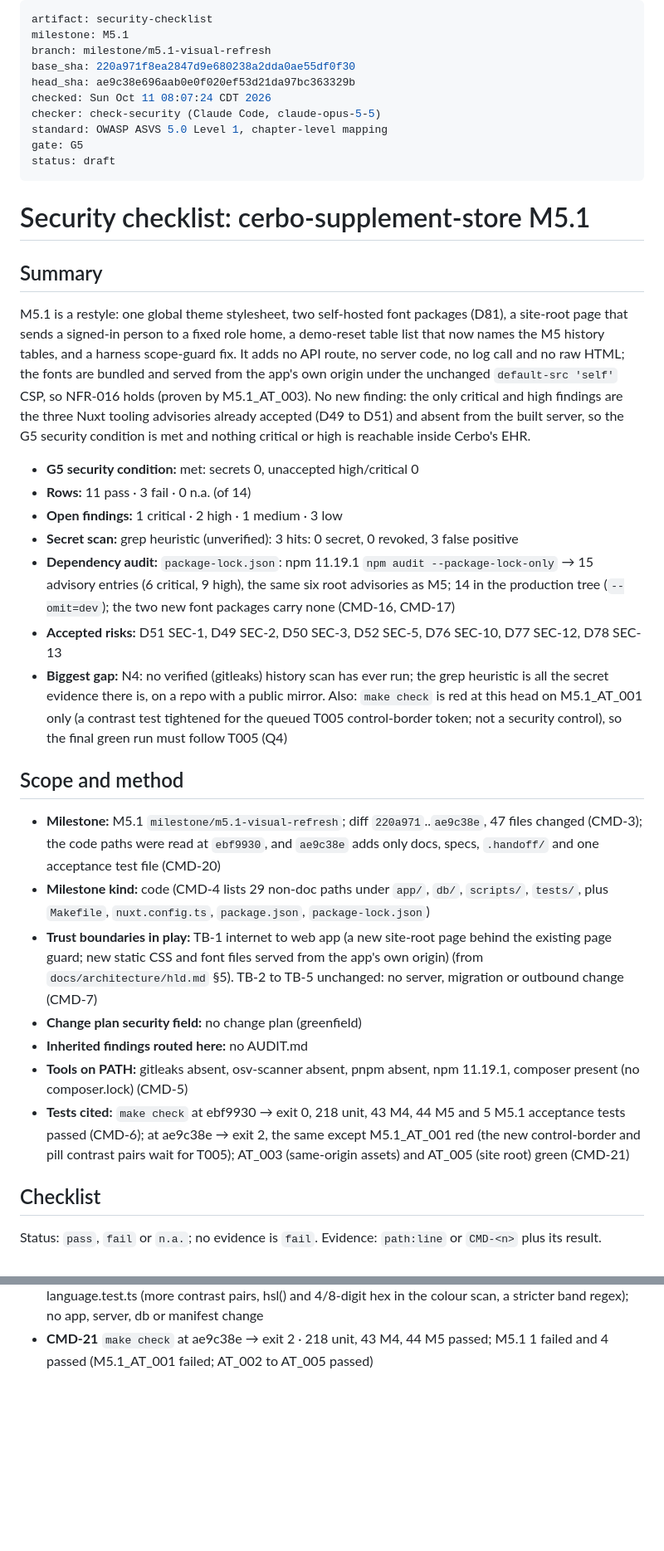
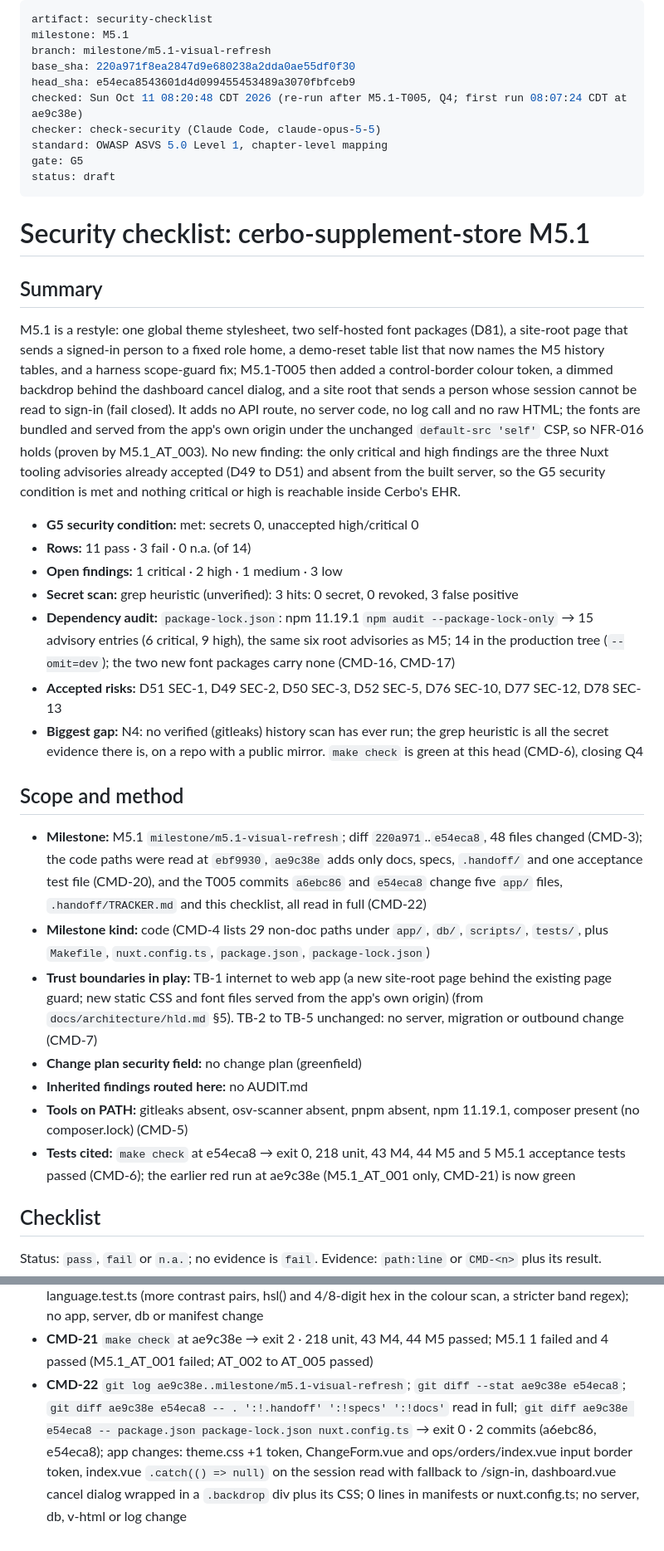
Before and after one commit to hisefath/cerbo-supplement-store, a Markdown page: docs/security/CHECKLIST.md, 2 parts joined by grey strips. Shown at 83% size. GitHub-like rendering; blank space fills up the shorter version.

```diff
--- a/docs/security/CHECKLIST.md
+++ b/docs/security/CHECKLIST.md
@@ -3,8 +3,8 @@ artifact: security-checklist
 milestone: M5.1
 branch: milestone/m5.1-visual-refresh
 base_sha: 220a971f8ea2847d9e680238a2dda0ae55df0f30
-head_sha: ae9c38e696aab0e0f020ef53d21da97bc363329b
-checked: Sun Oct 11 08:07:24 CDT 2026
+head_sha: e54eca8543601d4d099455453489a3070fbfceb9
+checked: Sun Oct 11 08:20:48 CDT 2026 (re-run after M5.1-T005, Q4; first run 08:07:24 CDT at ae9c38e)
 checker: check-security (Claude Code, claude-opus-5-5)
 standard: OWASP ASVS 5.0 Level 1, chapter-level mapping
 gate: G5
@@ -15,7 +15,7 @@ status: draft
 
 ## Summary
 
-M5.1 is a restyle: one global theme stylesheet, two self-hosted font packages (D81), a site-root page that sends a signed-in person to a fixed role home, a demo-reset table list that now names the M5 history tables, and a harness scope-guard fix. It adds no API route, no server code, no log call and no raw HTML; the fonts are bundled and served from the app's own origin under the unchanged `default-src 'self'` CSP, so NFR-016 holds (proven by M5.1_AT_003). No new finding: the only critical and high findings are the three Nuxt tooling advisories already accepted (D49 to D51) and absent from the built server, so the G5 security condition is met and nothing critical or high is reachable inside Cerbo's EHR.
+M5.1 is a restyle: one global theme stylesheet, two self-hosted font packages (D81), a site-root page that sends a signed-in person to a fixed role home, a demo-reset table list that now names the M5 history tables, and a harness scope-guard fix; M5.1-T005 then added a control-border colour token, a dimmed backdrop behind the dashboard cancel dialog, and a site root that sends a person whose session cannot be read to sign-in (fail closed). It adds no API route, no server code, no log call and no raw HTML; the fonts are bundled and served from the app's own origin under the unchanged `default-src 'self'` CSP, so NFR-016 holds (proven by M5.1_AT_003). No new finding: the only critical and high findings are the three Nuxt tooling advisories already accepted (D49 to D51) and absent from the built server, so the G5 security condition is met and nothing critical or high is reachable inside Cerbo's EHR.
 
 - **G5 security condition:** met: secrets 0, unaccepted high/critical 0
 - **Rows:** 11 pass · 3 fail · 0 n.a. (of 14)
@@ -23,17 +23,17 @@ M5.1 is a restyle: one global theme stylesheet, two self-hosted font packages (D
 - **Secret scan:** grep heuristic (unverified): 3 hits: 0 secret, 0 revoked, 3 false positive
 - **Dependency audit:** `package-lock.json`: npm 11.19.1 `npm audit --package-lock-only` → 15 advisory entries (6 critical, 9 high), the same six root advisories as M5; 14 in the production tree (`--omit=dev`); the two new font packages carry none (CMD-16, CMD-17)
 - **Accepted risks:** D51 SEC-1, D49 SEC-2, D50 SEC-3, D52 SEC-5, D76 SEC-10, D77 SEC-12, D78 SEC-13
-- **Biggest gap:** N4: no verified (gitleaks) history scan has ever run; the grep heuristic is all the secret evidence there is, on a repo with a public mirror. Also: `make check` is red at this head on M5.1_AT_001 only (a contrast test tightened for the queued T005 control-border token; not a security control), so the final green run must follow T005 (Q4)
+- **Biggest gap:** N4: no verified (gitleaks) history scan has ever run; the grep heuristic is all the secret evidence there is, on a repo with a public mirror. `make check` is green at this head (CMD-6), closing Q4
 
 ## Scope and method
 
-- **Milestone:** M5.1 `milestone/m5.1-visual-refresh`; diff `220a971`..`ae9c38e`, 47 files changed (CMD-3); the code paths were read at `ebf9930`, and `ae9c38e` adds only docs, specs, `.handoff/` and one acceptance test file (CMD-20)
+- **Milestone:** M5.1 `milestone/m5.1-visual-refresh`; diff `220a971`..`e54eca8`, 48 files changed (CMD-3); the code paths were read at `ebf9930`, `ae9c38e` adds only docs, specs, `.handoff/` and one acceptance test file (CMD-20), and the T005 commits `a6ebc86` and `e54eca8` change five `app/` files, `.handoff/TRACKER.md` and this checklist, all read in full (CMD-22)
 - **Milestone kind:** code (CMD-4 lists 29 non-doc paths under `app/`, `db/`, `scripts/`, `tests/`, plus `Makefile`, `nuxt.config.ts`, `package.json`, `package-lock.json`)
 - **Trust boundaries in play:** TB-1 internet to web app (a new site-root page behind the existing page guard; new static CSS and font files served from the app's own origin) (from `docs/architecture/hld.md` §5). TB-2 to TB-5 unchanged: no server, migration or outbound change (CMD-7)
 - **Change plan security field:** no change plan (greenfield)
 - **Inherited findings routed here:** no AUDIT.md
 - **Tools on PATH:** gitleaks absent, osv-scanner absent, pnpm absent, npm 11.19.1, composer present (no composer.lock) (CMD-5)
-- **Tests cited:** `make check` at ebf9930 → exit 0, 218 unit, 43 M4, 44 M5 and 5 M5.1 acceptance tests passed (CMD-6); at ae9c38e → exit 2, the same except M5.1_AT_001 red (the new control-border and pill contrast pairs wait for T005); AT_003 (same-origin assets) and AT_005 (site root) green (CMD-21)
+- **Tests cited:** `make check` at e54eca8 → exit 0, 218 unit, 43 M4, 44 M5 and 5 M5.1 acceptance tests passed (CMD-6); the earlier red run at ae9c38e (M5.1_AT_001 only, CMD-21) is now green
 
 ## Checklist
 
@@ -212,2 +212,3 @@ Locations only. Never a value.
 - **CMD-20** `git status --porcelain`; `git log ebf9930..milestone/m5.1-visual-refresh`; `git diff --stat ebf9930 ae9c38e`; `git diff ebf9930 ae9c38e -- tests` read → exit 0 · one new commit ae9c38e696aab0e0f020ef53d21da97bc363329b: .handoff/TRACKER.md, .handoff/reviews/M5.1-pass1.md, MILESTONES.md, docs/architecture/lld.md, docs/design/screens.md, specs/M5.1-visual-refresh/acceptance.md, specs/M5.1-visual-refresh/tasks/T005.md, tests/acceptance/M5.1/visual-language.test.ts (more contrast pairs, hsl() and 4/8-digit hex in the colour scan, a stricter band regex); no app, server, db or manifest change
 - **CMD-21** `make check` at ae9c38e → exit 2 · 218 unit, 43 M4, 44 M5 passed; M5.1 1 failed and 4 passed (M5.1_AT_001 failed; AT_002 to AT_005 passed)
+- **CMD-22** `git log ae9c38e..milestone/m5.1-visual-refresh`; `git diff --stat ae9c38e e54eca8`; `git diff ae9c38e e54eca8 -- . ':!.handoff' ':!specs' ':!docs'` read in full; `git diff ae9c38e e54eca8 -- package.json package-lock.json nuxt.config.ts` → exit 0 · 2 commits (a6ebc86, e54eca8); app changes: theme.css +1 token, ChangeForm.vue and ops/orders/index.vue input border token, index.vue `.catch(() => null)` on the session read with fallback to /sign-in, dashboard.vue cancel dialog wrapped in a `.backdrop` div plus its CSS; 0 lines in manifests or nuxt.config.ts; no server, db, v-html or log change
```
Also changed, not shown: other parts of docs/security/CHECKLIST.md (+20 -20 lines).
